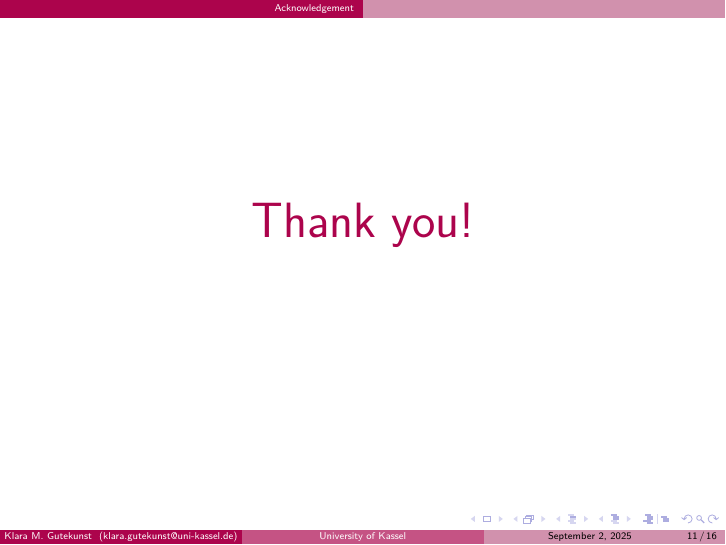
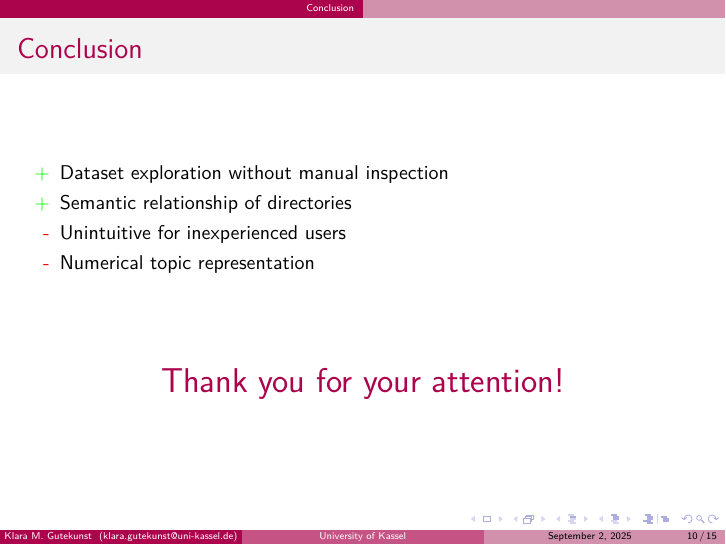
Before and after one commit to KlaraGtknst/FAT_CAT_slides, LaTeX slides (main.tex, which reads conclusion.tex): page 16 of 22 before the commit and page 19 of 25 after it. Compiled offline with XeLaTeX.

Commit message:
feat: Add conclusion

```diff
--- a/conclusion.tex
+++ b/conclusion.tex
@@ -1,4 +1,15 @@
 \section{Conclusion}
 \begin{frame}{Conclusion}
-
+    \begin{itemize}
+        \item[\textcolor{green}{+}]<1-> Dataset exploration without manual inspection
+        \item[\textcolor{green}{+}]<2-> Semantic relationship of directories
+        \item[\textcolor{red}{-}]<3-> Unintuitive for inexperienced users
+        \item[\textcolor{red}{-}]<4-> Numerical topic representation
+    \end{itemize}
+    \vfill
+    \visible<5->{
+        \begin{center}
+            {\color{myNewColorA}\LARGE Thank you for your attention!}
+        \end{center}
+    }
 \end{frame}
--- a/main.tex
+++ b/main.tex
@@ -111,12 +111,6 @@
 \include{conclusion}
 
 
-\section*{Acknowledgement}
-\begin{frame}
-\textcolor{myNewColorA}{\Huge{\centerline{Thank you!}}}
-\end{frame}
-
-
 \begin{frame}[allowframebreaks]
 \frametitle{References}
 \printbibliography
```
